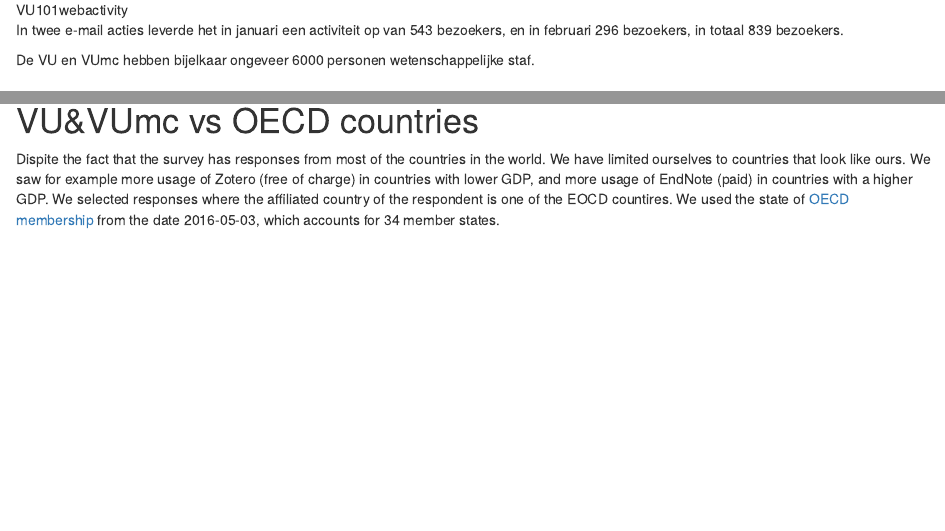
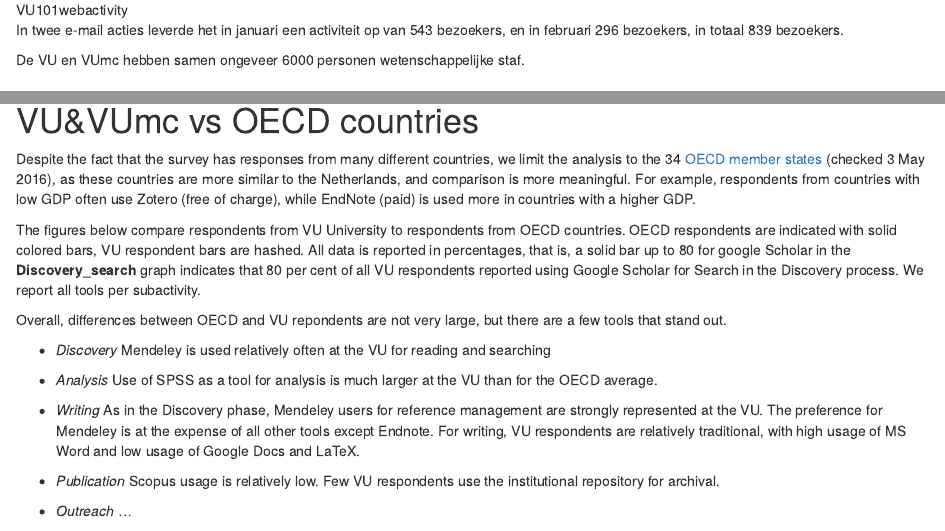
Before and after one commit to ubvu/vu101report, an R Markdown document (Report-vu101.Rmd): the page in a window 1100 px wide, from 1020 px down, and a second part further down, joined at a grey line. Rendered offline with R 4.5, knitr and Pandoc, with nearby package versions; some code elsewhere in the file could not run offline.

Commit message:
VU versus OECD
- Explanation of graphs comparing VU and OECD (also see comments in
file!)
- Annotations to graphs

````diff
--- a/Report-vu101.Rmd
+++ b/Report-vu101.Rmd
@@ -32,7 +33,7 @@
 
 In twee e-mail acties leverde het in januari een activiteit op van 543 bezoekers, en in februari 296 bezoekers, in totaal 839 bezoekers.
 
-De VU en VUmc hebben bijelkaar ongeveer 6000 personen wetenschappelijke staf.
+De VU en VUmc hebben samen ongeveer 6000 personen wetenschappelijke staf.
 
 # Resultaten
 De vraag-categorien komen ook terug in de nummering van de resultaten.
@@ -150,5 +151,8 @@
 ```
 
 # VU&VUmc vs OECD countries
-Dispite the fact that the survey has responses from most of the countries in the world. We have limited ourselves to countries that look like ours. We saw for example more usage of Zotero (free of charge) in countries with lower GDP, and more usage of EndNote (paid) in countries with a higher GDP.
-We selected responses where the affiliated country of the respondent is one of the EOCD countires. We used the state of [OECD membership](http://www.oecd.org/about/membersandpartners/list-oecd-member-countries.htm) from the date 2016-05-03, which accounts for 34 member states.
+Despite the fact that the survey has responses from many different countries, we limit the analysis to the 34 [OECD member states](http://www.oecd.org/about/membersandpartners/list-oecd-member-countries.htm) (checked 3 May 2016), as these countries are more similar to the Netherlands, and comparison is more meaningful. For example, respondents from countries with low GDP often use Zotero (free of charge), while EndNote (paid) is used more in countries with a higher GDP.
+
+The figures below compare respondents from VU University to respondents from OECD countries. OECD respondents are indicated with solid colored bars, VU respondent bars are hashed. All data is reported in percentages, that is, a solid bar up to 80 for google Scholar in the **Discovery_search** graph indicates that 80 per cent of all VU respondents reported using Google Scholar for Search in the Discovery process. We report all tools per subactivity.
+
+Overall, differences between OECD and VU repondents are not very large, but there are a few tools that stand out.
@@ -155,3 +168,12 @@
+- *Discovery* Mendeley is used relatively often at the VU for reading and searching
+
+- *Analysis* Use of SPSS as a tool for analysis is much larger at the VU than for the OECD average.
+
+- *Writing* As in the Discovery phase, Mendeley users for reference management are strongly represented at the VU. The preference for Mendeley is at the expense of all other tools except Endnote. For writing, VU respondents are relatively traditional, with high usage of MS Word and low usage of Google Docs and LaTeX.
+
+- *Publication* Scopus usage is relatively low. Few VU respondents use the institutional repository for archival.
+
+- *Outreach* ...
 
 ```{r child="Vraag132.AlleTools.subfasen.Rmd", echo=FALSE}
 ```
````
Also changed, not shown: Report-vu101.Rmd (12 more changed lines).
